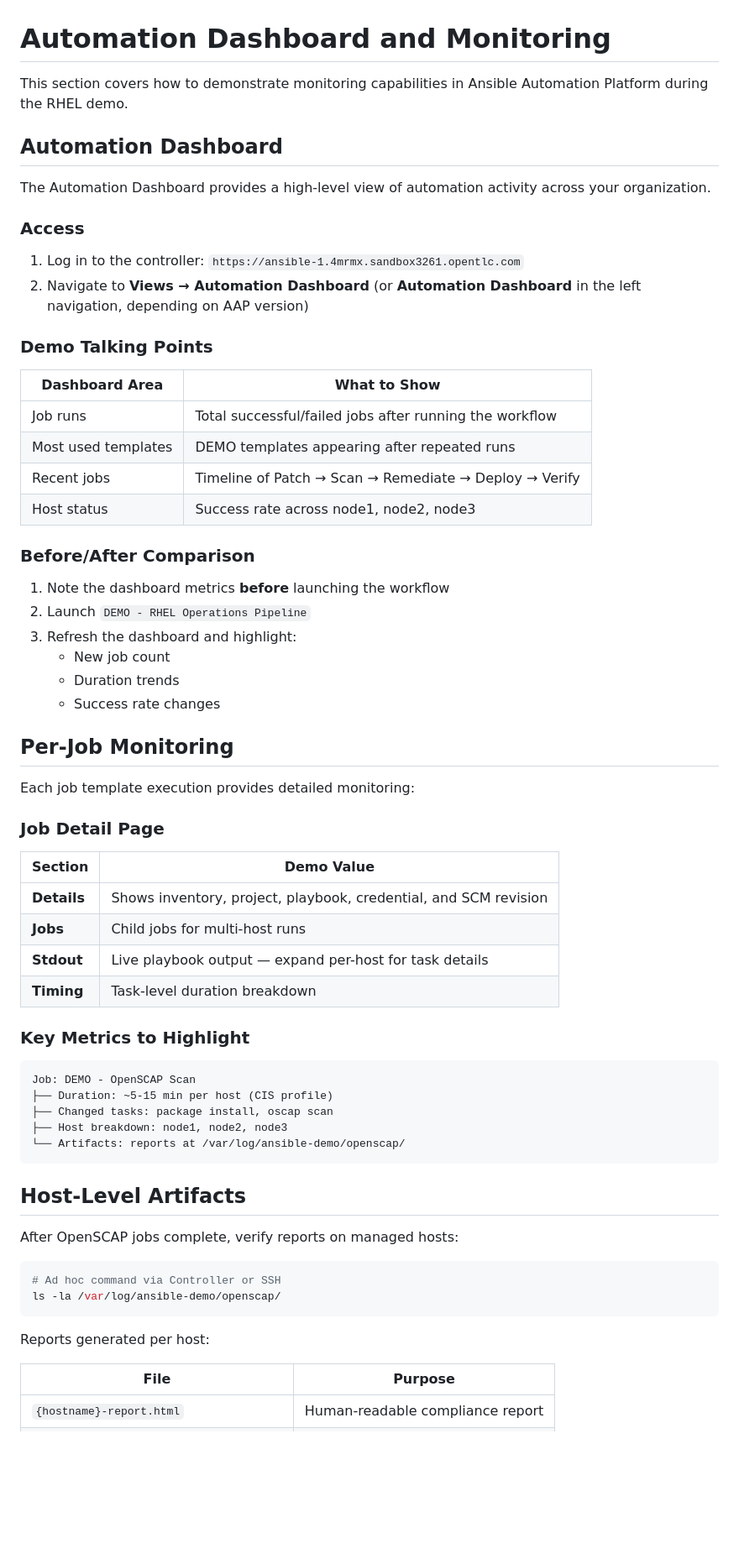
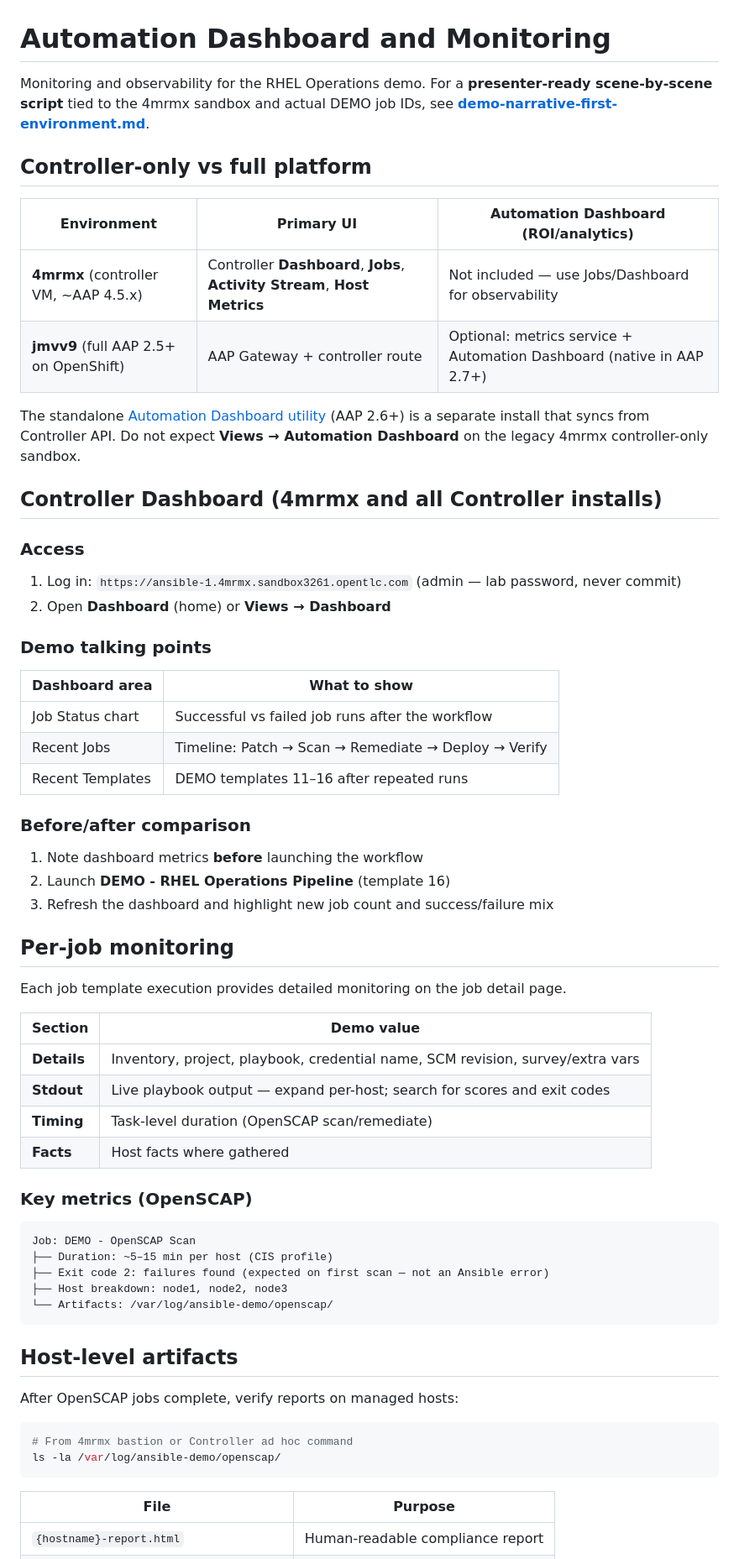
Before and after one commit to ronamalka/ansible_for_rhel, a Markdown page: monitoring/automation-dashboard.md, the part around one of its changes. Shown at 84% size. GitHub-like rendering; blank space fills up the shorter version.

````diff
--- a/monitoring/automation-dashboard.md
+++ b/monitoring/automation-dashboard.md
@@ -1,67 +1,66 @@
 # Automation Dashboard and Monitoring
 
-This section covers how to demonstrate monitoring capabilities in Ansible Automation Platform during the RHEL demo.
+Monitoring and observability for the RHEL Operations demo. For a **presenter-ready scene-by-scene script** tied to the 4mrmx sandbox and actual DEMO job IDs, see **[demo-narrative-first-environment.md](demo-narrative-first-environment.md)**.
 
-## Automation Dashboard
+## Controller-only vs full platform
 
-The Automation Dashboard provides a high-level view of automation activity across your organization.
+| Environment | Primary UI | Automation Dashboard (ROI/analytics) |
+|-------------|------------|--------------------------------------|
+| **4mrmx** (controller VM, ~AAP 4.5.x) | Controller **Dashboard**, **Jobs**, **Activity Stream**, **Host Metrics** | Not included — use Jobs/Dashboard for observability |
+| **jmvv9** (full AAP 2.5+ on OpenShift) | AAP Gateway + controller route | Optional: metrics service + Automation Dashboard (native in AAP 2.7+) |
+
+The standalone [Automation Dashboard utility](https://access.redhat.com/articles/7136383) (AAP 2.6+) is a separate install that syncs from Controller API. Do not expect **Views → Automation Dashboard** on the legacy 4mrmx controller-only sandbox.
+
+## Controller Dashboard (4mrmx and all Controller installs)
 
 ### Access
 
-1. Log in to the controller: `https://ansible-1.4mrmx.sandbox3261.opentlc.com`
-2. Navigate to **Views → Automation Dashboard** (or **Automation Dashboard** in the left navigation, depending on AAP version)
+1. Log in: `https://ansible-1.4mrmx.sandbox3261.opentlc.com` (admin — lab password, never commit)
+2. Open **Dashboard** (home) or **Views → Dashboard**
 
-### Demo Talking Points
+### Demo talking points
 
-| Dashboard Area | What to Show |
+| Dashboard area | What to show |
 |----------------|--------------|
-| Job runs | Total successful/failed jobs after running the workflow |
-| Most used templates | DEMO templates appearing after repeated runs |
-| Recent jobs | Timeline of Patch → Scan → Remediate → Deploy → Verify |
-| Host status | Success rate across node1, node2, node3 |
+| Job Status chart | Successful vs failed job runs after the workflow |
+| Recent Jobs | Timeline: Patch → Scan → Remediate → Deploy → Verify |
+| Recent Templates | DEMO templates 11–16 after repeated runs |
 
-### Before/After Comparison
+### Before/after comparison
 
-1. Note the dashboard metrics **before** launching the workflow
-2. Launch `DEMO - RHEL Operations Pipeline`
-3. Refresh the dashboard and highlight:
-   - New job count
-   - Duration trends
-   - Success rate changes
+1. Note dashboard metrics **before** launching the workflow
+2. Launch **DEMO - RHEL Operations Pipeline** (template 16)
+3. Refresh the dashboard and highlight new job count and success/failure mix
 
-## Per-Job Monitoring
+## Per-job monitoring
 
-Each job template execution provides detailed monitoring:
+Each job template execution provides detailed monitoring on the job detail page.
 
-### Job Detail Page
+| Section | Demo value |
+|---------|------------|
+| **Details** | Inventory, project, playbook, credential name, SCM revision, survey/extra vars |
+| **Stdout** | Live playbook output — expand per-host; search for scores and exit codes |
+| **Timing** | Task-level duration (OpenSCAP scan/remediate) |
+| **Facts** | Host facts where gathered |
 
-| Section | Demo Value |
-|---------|------------|
-| **Details** | Shows inventory, project, playbook, credential, and SCM revision |
-| **Jobs** | Child jobs for multi-host runs |
-| **Stdout** | Live playbook output — expand per-host for task details |
-| **Timing** | Task-level duration breakdown |
-
-### Key Metrics to Highlight
+### Key metrics (OpenSCAP)
 
 ```
 Job: DEMO - OpenSCAP Scan
-├── Duration: ~5-15 min per host (CIS profile)
-├── Changed tasks: package install, oscap scan
+├── Duration: ~5–15 min per host (CIS profile)
+├── Exit code 2: failures found (expected on first scan — not an Ansible error)
 ├── Host breakdown: node1, node2, node3
-└── Artifacts: reports at /var/log/ansible-demo/openscap/
+└── Artifacts: /var/log/ansible-demo/openscap/
 ```
 
-## Host-Level Artifacts
+## Host-level artifacts
 
 After OpenSCAP jobs complete, verify reports on managed hosts:
 
 ```bash
-# Ad hoc command via Controller or SSH
+# From 4mrmx bastion or Controller ad hoc command
 ls -la /var/log/ansible-demo/openscap/
 ```
-
-Reports generated per host:
 
 | File | Purpose |
 |------|---------|
````
Also changed, not shown: other parts of monitoring/automation-dashboard.md (+25 -17 lines), README.md (+12 -8 lines), monitoring/demo-narrative-first-environment.md (added, +387 -0 lines).
